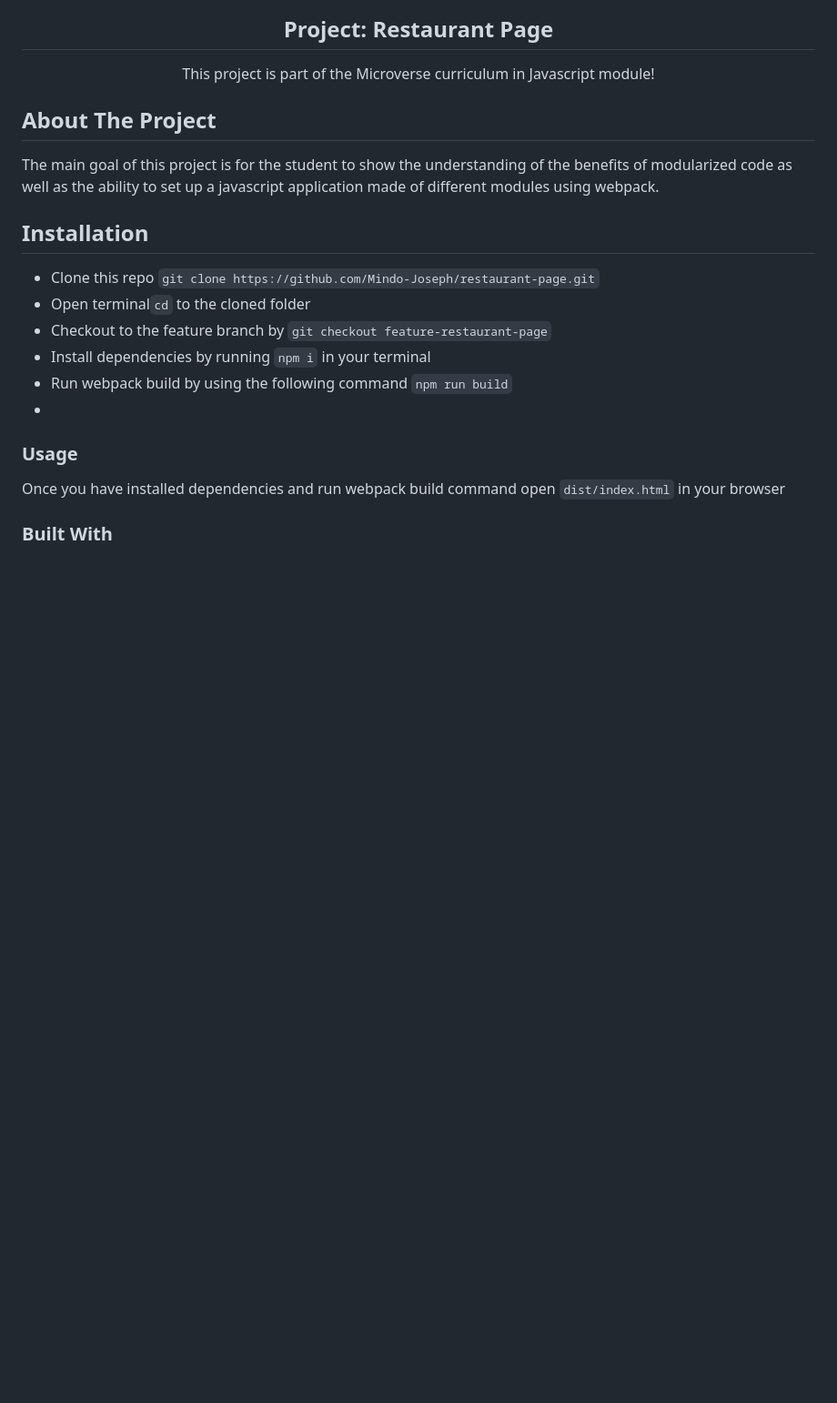
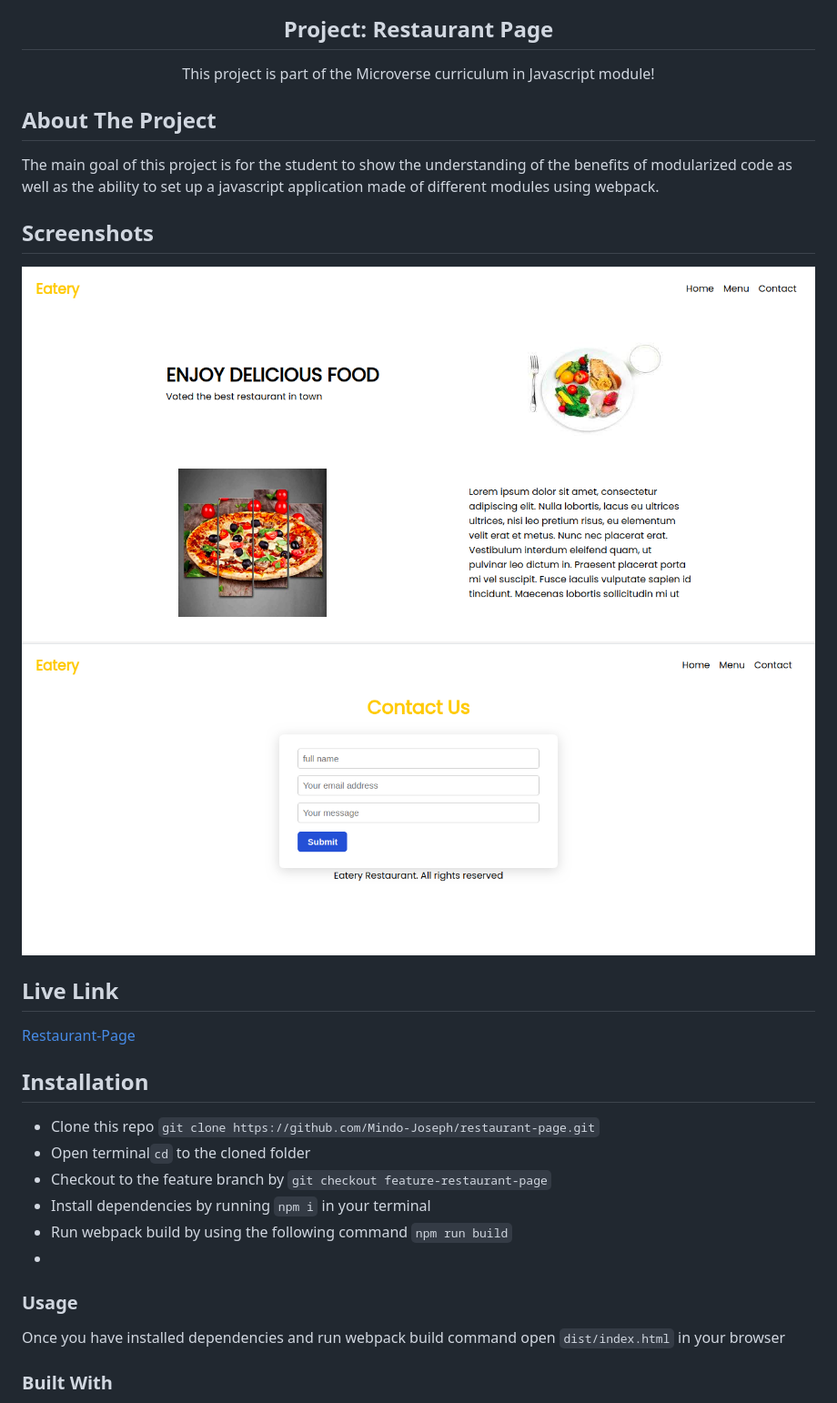
Before and after one commit to Mindo-Joseph/restaurant-page, a Markdown page: README.md, the part around the change. Shown: that part at 91% size. GitHub-like rendering; pictures changed too: src/img/restaurant-contact.png (added), src/img/restaurant-home.png (added); blank space fills up the shorter version.

Commit message:
Add project live link and screenchots to readme file

```diff
--- a/README.md
+++ b/README.md
@@ -14,6 +14,12 @@
 ## About The Project
 
 The main goal of this project is for the student to show the understanding of the benefits of modularized code as well as the ability to set up a javascript application made of different modules using webpack.
+
+## Screenshots
+![Main-Page](./src/img/restaurant-home.png)
+![Contact-Page](src/img/restaurant-contact.png)
+## Live Link
+[Restaurant-Page](https://bit.ly/3mhNdbv)
 
 <!-- INSTALLATION -->
 ## Installation
```
